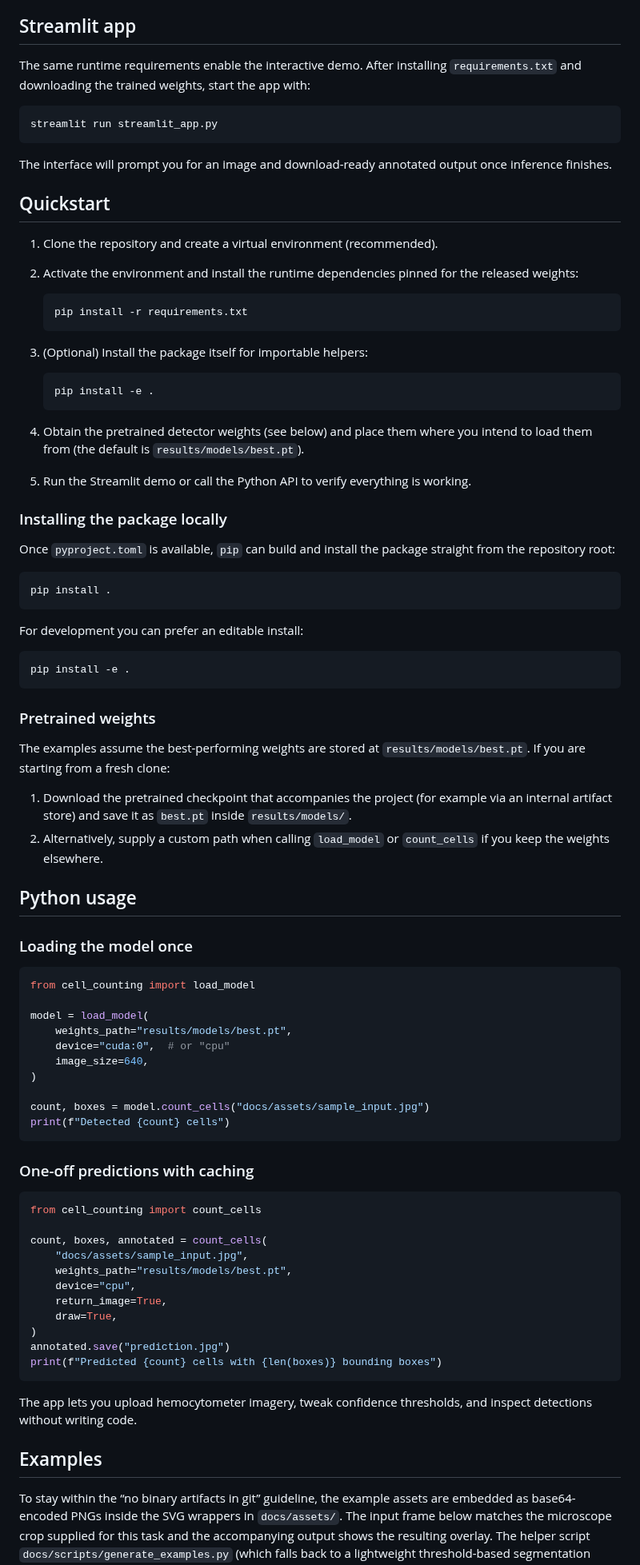
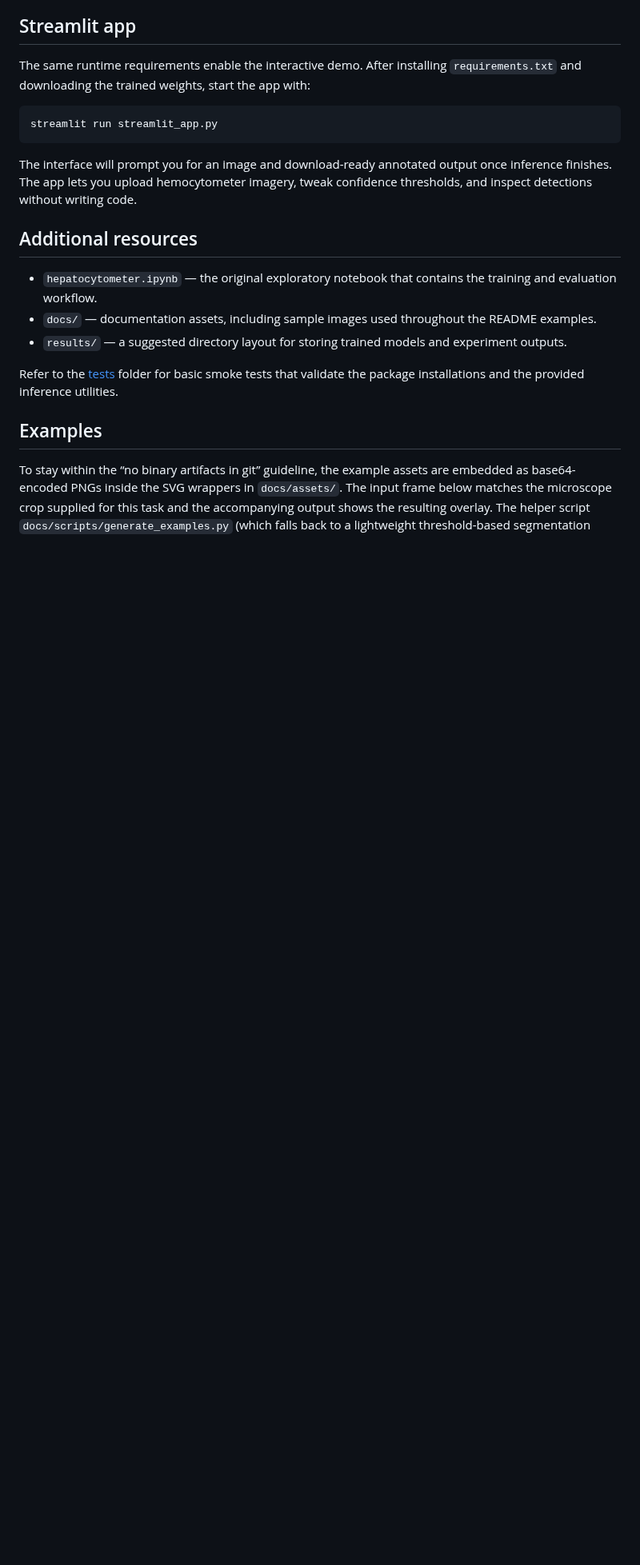
Before and after one commit to Ahnd6474/Cell-counting, a Markdown page: README.md, the part around one of its changes. Shown at 80% size. GitHub-like rendering; blank space fills up the shorter version.

Commit message:
docs: tidy README overview

````diff
--- a/README.md
+++ b/README.md
@@ -136,91 +127,20 @@ streamlit run streamlit_app.py
 ```
 
 The interface will prompt you for an image and download-ready annotated output
-once inference finishes.
+once inference finishes. The app lets you upload hemocytometer imagery, tweak
+confidence thresholds, and inspect detections without writing code.
 
-## Quickstart
+## Additional resources
 
-1. Clone the repository and create a virtual environment (recommended).
-2. Activate the environment and install the runtime dependencies pinned for the
-   released weights:
+- `hepatocytometer.ipynb` &mdash; the original exploratory notebook that contains
+  the training and evaluation workflow.
+- `docs/` &mdash; documentation assets, including sample images used throughout the
+  README examples.
+- `results/` &mdash; a suggested directory layout for storing trained models and
+  experiment outputs.
 
-   ```bash
-   pip install -r requirements.txt
-   ```
-
-3. (Optional) Install the package itself for importable helpers:
-
-   ```bash
-   pip install -e .
-   ```
-
-4. Obtain the pretrained detector weights (see below) and place them where you
-   intend to load them from (the default is `results/models/best.pt`).
-5. Run the Streamlit demo or call the Python API to verify everything is
-   working.
-
-### Installing the package locally
-
-Once `pyproject.toml` is available, `pip` can build and install the package
-straight from the repository root:
-
-```bash
-pip install .
-```
-
-For development you can prefer an editable install:
-
-```bash
-pip install -e .
-```
-
-### Pretrained weights
-
-The examples assume the best-performing weights are stored at
-`results/models/best.pt`. If you are starting from a fresh clone:
-
-1. Download the pretrained checkpoint that accompanies the project (for
-   example via an internal artifact store) and save it as `best.pt` inside
-   `results/models/`.
-2. Alternatively, supply a custom path when calling `load_model` or
-   `count_cells` if you keep the weights elsewhere.
-
-## Python usage
-
-### Loading the model once
-
-```python
-from cell_counting import load_model
-
-model = load_model(
-    weights_path="results/models/best.pt",
-    device="cuda:0",  # or "cpu"
-    image_size=640,
-)
-
-count, boxes = model.count_cells("docs/assets/sample_input.jpg")
-print(f"Detected {count} cells")
-```
-
-### One-off predictions with caching
-
-```python
-from cell_counting import count_cells
-
-count, boxes, annotated = count_cells(
-    "docs/assets/sample_input.jpg",
-    weights_path="results/models/best.pt",
-    device="cpu",
-    return_image=True,
-    draw=True,
-)
-annotated.save("prediction.jpg")
-print(f"Predicted {count} cells with {len(boxes)} bounding boxes")
-```
-
-
-The app lets you upload hemocytometer imagery, tweak confidence thresholds, and
-inspect detections without writing code.
+Refer to the [tests](tests/) folder for basic smoke tests that validate the
+package installations and the provided inference utilities.
 
 ## Examples
 
````
Also changed, not shown: other parts of README.md (+2 -11 lines).
